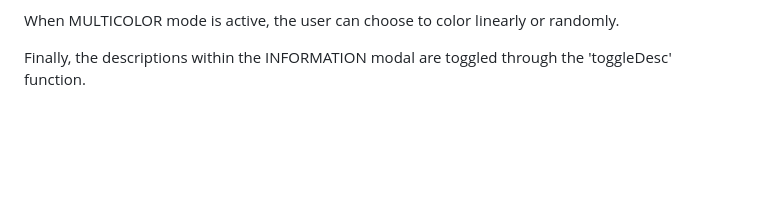
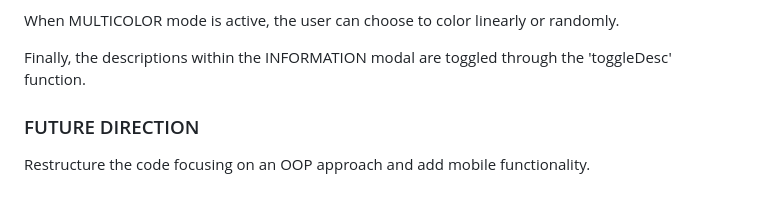
Before and after one commit to echiperdev/etch-a-sketch, a Markdown page: README.md, the part around the change. Rendered like a GitHub page; blank space fills up the shorter version.

Commit message:
Update README.md
Added 'Future Direction' section to README.

```diff
--- a/README.md
+++ b/README.md
@@ -73,3 +73,7 @@ The grid cell coloration itself is made possible through the 'colorCell' functio
 When MULTICOLOR mode is active, the user can choose to color linearly or randomly.
 
 Finally, the descriptions within the INFORMATION modal are toggled through the 'toggleDesc' function.
+
+### FUTURE DIRECTION
+
+Restructure the code focusing on an OOP approach and add mobile functionality.
```
